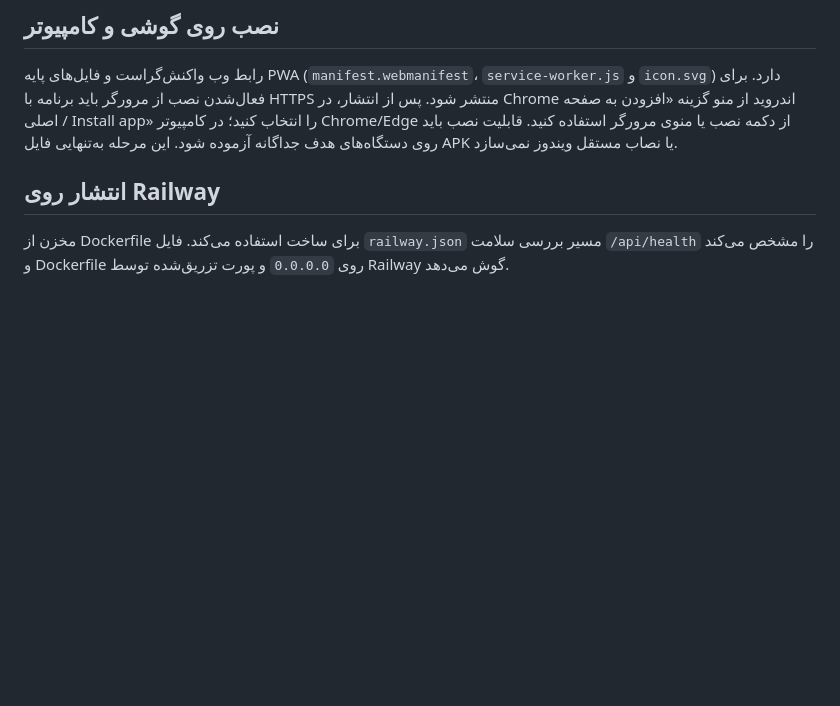
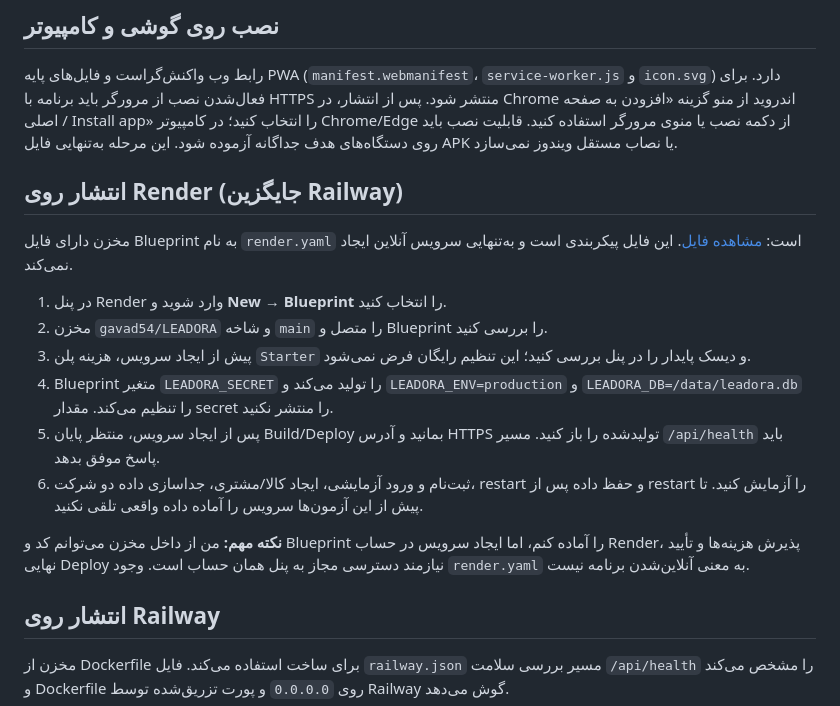
Before and after one commit to gavad54/LEADORA, a Markdown page: docs/DEPLOYMENT_FA.md, the part around the change. Rendered like a GitHub page; blank space fills up the shorter version.

Commit message:
docs: add Render deployment blueprint instructions

```diff
--- a/docs/DEPLOYMENT_FA.md
+++ b/docs/DEPLOYMENT_FA.md
@@ -12,6 +12,19 @@
 
 ## نصب روی گوشی و کامپیوتر
 رابط وب واکنش‌گراست و فایل‌های پایه PWA (`manifest.webmanifest`، `service-worker.js` و `icon.svg`) دارد. برای فعال‌شدن نصب از مرورگر باید برنامه با HTTPS منتشر شود. پس از انتشار، در Chrome اندروید از منو گزینه «افزودن به صفحه اصلی / Install app» را انتخاب کنید؛ در کامپیوتر Chrome/Edge از دکمه نصب یا منوی مرورگر استفاده کنید. قابلیت نصب باید روی دستگاه‌های هدف جداگانه آزموده شود. این مرحله به‌تنهایی فایل APK یا نصاب مستقل ویندوز نمی‌سازد.
+
+## انتشار روی Render (جایگزین Railway)
+
+مخزن دارای فایل Blueprint به نام `render.yaml` است: [مشاهده فایل](https://github.com/gavad54/LEADORA/blob/main/render.yaml). این فایل پیکربندی است و به‌تنهایی سرویس آنلاین ایجاد نمی‌کند.
+
+1. در پنل Render وارد شوید و **New → Blueprint** را انتخاب کنید.
+2. مخزن `gavad54/LEADORA` و شاخه `main` را متصل و Blueprint را بررسی کنید.
+3. پیش از ایجاد سرویس، هزینه پلن `Starter` و دیسک پایدار را در پنل بررسی کنید؛ این تنظیم رایگان فرض نمی‌شود.
+4. Blueprint متغیر `LEADORA_SECRET` را تولید می‌کند و `LEADORA_ENV=production` و `LEADORA_DB=/data/leadora.db` را تنظیم می‌کند. مقدار secret را منتشر نکنید.
+5. پس از ایجاد سرویس، منتظر پایان Build/Deploy بمانید و آدرس HTTPS تولیدشده را باز کنید. مسیر `/api/health` باید پاسخ موفق بدهد.
+6. ثبت‌نام و ورود آزمایشی، ایجاد کالا/مشتری، جداسازی داده دو شرکت، restart و حفظ داده پس از restart را آزمایش کنید. تا پیش از این آزمون‌ها سرویس را آماده داده واقعی تلقی نکنید.
+
+**نکته مهم:** من از داخل مخزن می‌توانم کد و Blueprint را آماده کنم، اما ایجاد سرویس در حساب Render، پذیرش هزینه‌ها و تأیید نهایی Deploy نیازمند دسترسی مجاز به پنل همان حساب است. وجود `render.yaml` به معنی آنلاین‌شدن برنامه نیست.
 
 ## انتشار روی Railway
 مخزن از Dockerfile برای ساخت استفاده می‌کند. فایل `railway.json` مسیر بررسی سلامت `/api/health` را مشخص می‌کند و Dockerfile روی `0.0.0.0` و پورت تزریق‌شده توسط Railway گوش می‌دهد.
```
